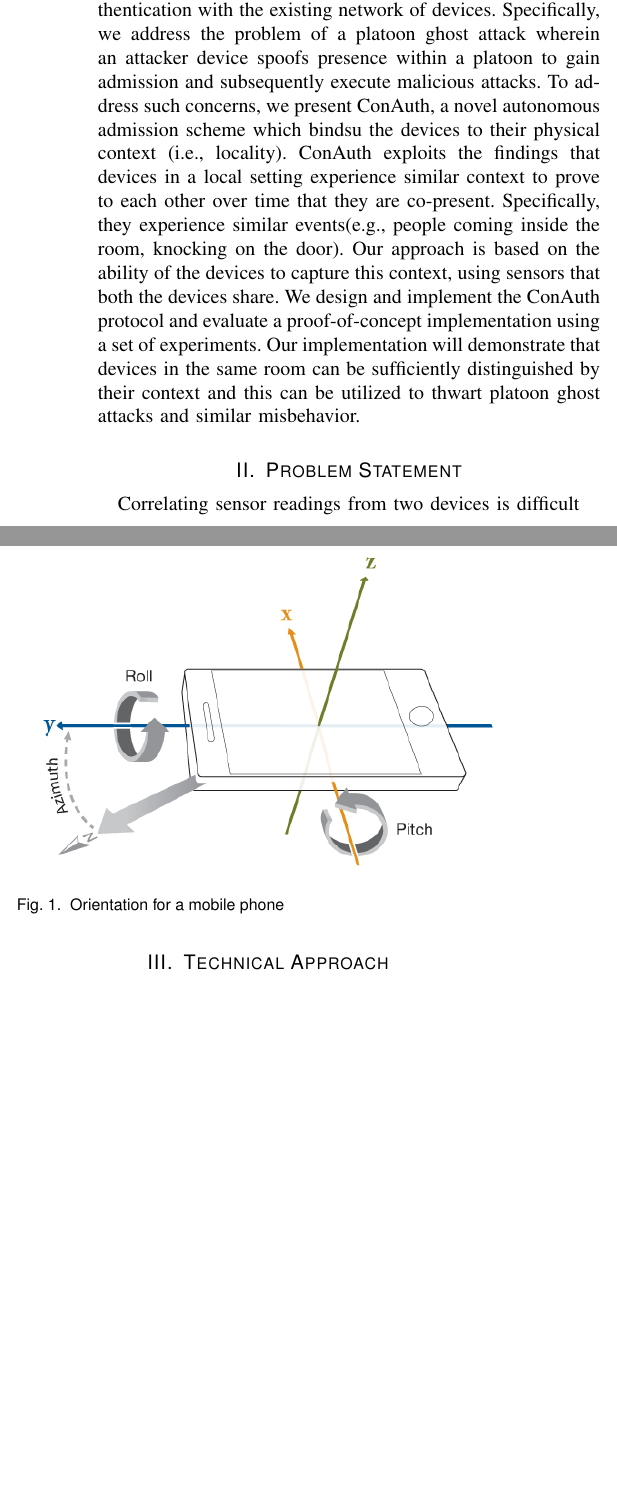
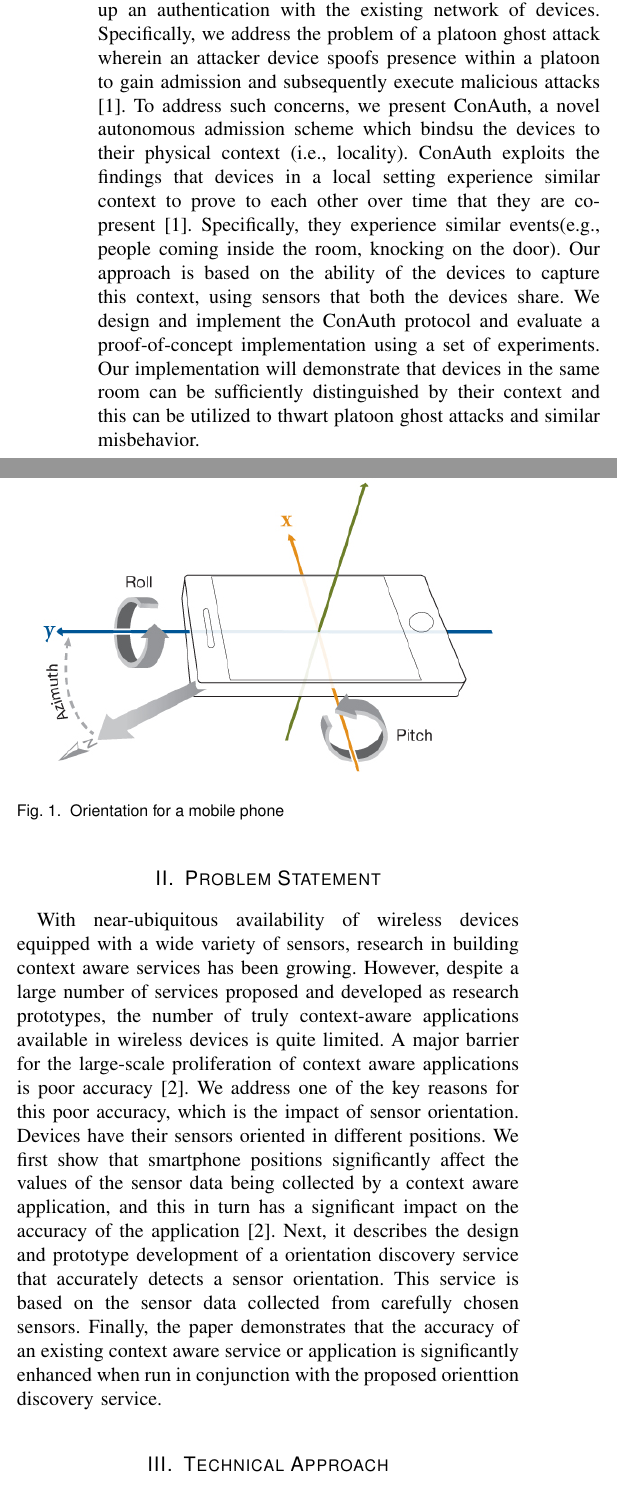
Before and after one commit to oserr/sensor-calibration, a LaTeX paper (milestone/tex/latex/ALL_1x-TIE-2xxx.tex): two parts of the columns of page 1 of 2, joined at a grey line, cut so that both start at the same text, the shorter picture padded with empty space. Compiled offline with pdfLaTeX; a missing font is replaced by an installed copy or a similar font; a LaTeX package or settings file that is missing is left out.

Commit message:
Add problem statement; references; formatting

```diff
--- a/milestone/tex/latex/ALL_1x-TIE-2xxx.tex
+++ b/milestone/tex/latex/ALL_1x-TIE-2xxx.tex
@@ -53,26 +65,43 @@ set of devices is an extremely important yet burdensome task. Traditionally,
 these devices are paired manually, where an operator sets up an authentication
 with the existing network of devices. Specifically, we address the problem of a
 platoon ghost attack wherein an attacker device spoofs presence within a platoon
-to gain admission and subsequently execute malicious attacks. To address such
-concerns, we present ConAuth, a novel autonomous admission scheme which bindsu
-the devices to their physical context (i.e., locality). ConAuth exploits the
-findings that devices in a local setting experience similar context to prove to
-each other over time that they are co-present. Specifically, they experience
-similar events(e.g., people coming inside the room, knocking on the door). Our
-approach is based on the ability of the devices to capture this context, using
-sensors that both the devices share. We design and implement the ConAuth
-protocol and evaluate a proof-of-concept implementation using a set of
-experiments. Our implementation will demonstrate that devices in the same room
-can be sufficiently distinguished by their context and this can be utilized to
-thwart platoon ghost attacks and similar misbehavior.
+to gain admission and subsequently execute malicious attacks \cite{Han}. To
+address such concerns, we present ConAuth, a novel autonomous admission scheme
+which bindsu the devices to their physical context (i.e., locality). ConAuth
+exploits the findings that devices in a local setting experience similar context
+to prove to each other over time that they are co-present \cite{Han}.
+Specifically, they experience similar events(e.g., people coming inside the
+room, knocking on the door). Our approach is based on the ability of the devices
+to capture this context, using sensors that both the devices share. We design
+and implement the ConAuth protocol and evaluate a proof-of-concept
+implementation using a set of experiments. Our implementation will demonstrate
+that devices in the same room can be sufficiently distinguished by their context
+and this can be utilized to thwart platoon ghost attacks and similar misbehavior.
 
 \section{Problem Statement}
 
-Correlating sensor readings from two devices is difficult
+With near-ubiquitous availability of wireless devices equipped with a wide
+variety of sensors, research in building context aware services has been
+growing. However, despite a large number of services proposed and developed as
+research prototypes, the number of truly context-aware applications available in
+wireless devices is quite limited. A major barrier for the large-scale
+proliferation of context aware applications is poor accuracy \cite{Alanezi}. We
+address one of the key reasons for this poor accuracy, which is the impact of
+sensor orientation. Devices have their sensors oriented in different positions.
+We first show that smartphone positions significantly affect the values of the
+sensor data being collected by a context aware application, and this in turn
+has a significant impact on the accuracy of the application \cite{Alanezi}.
+Next, it describes the design and prototype development of a orientation
+discovery service that accurately detects a sensor orientation. This service is
+based on the sensor data collected from carefully chosen sensors. Finally, the
+paper demonstrates that the accuracy of an existing context aware service or
+application is significantly enhanced when run in conjunction with the proposed
+orienttion discovery service.
+
 
 \begin{figure}[!t]\centering
 	\includegraphics[width=8.5cm]{phoneOrientation}
-	\caption{Orientation for a mobile phone}\label{FIG_1}
+	\caption{Orientation for a mobile phone}\label{fig1}
 \end{figure}
 
 
```
Also changed, not shown: milestone/tex/latex/Bibliography/BIB_1x-TIE-2xxx.bib (+40 -1 lines), milestone/tex/latex/ALL_1x-TIE-2xxx.tex (25 more changed lines).
